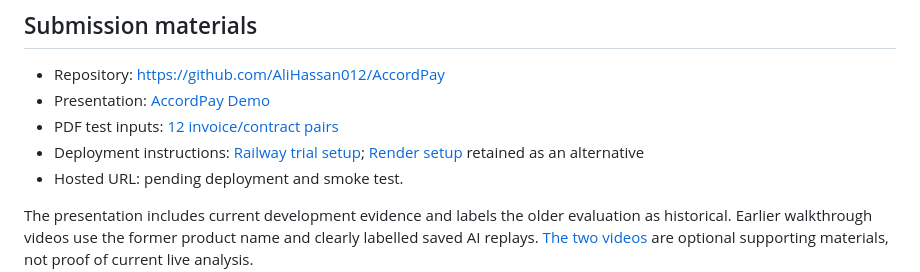
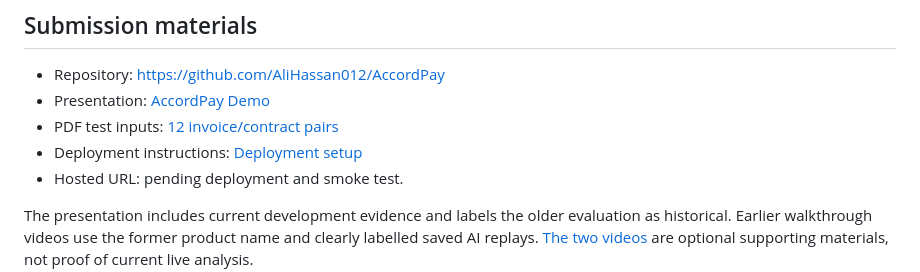
Before and after one commit to AliHassan012/AccordPay, a Markdown page: README.md, the part around the change. Rendered like a GitHub page.

```diff
--- a/README.md
+++ b/README.md
@@ -7,7 +7,7 @@ An invoice review prototype for fictional DEMO FUNDS. Exactly three language che
 - Repository: https://github.com/AliHassan012/AccordPay
 - Presentation: [AccordPay Demo](submission/AccordPay_Demo.pptx)
 - PDF test inputs: [12 invoice/contract pairs](delivery/INVOICES_AND_CONTRACTS_12/)
-- Deployment instructions: [Railway trial setup](RAILWAY_SETUP.md); [Render setup](DEPLOYMENT.md) retained as an alternative
+- Deployment instructions: [Deployment setup](DEPLOYMENT.md)
 - Hosted URL: pending deployment and smoke test.
 
 The presentation includes current development evidence and labels the older evaluation as historical. Earlier walkthrough videos use the former product name and clearly labelled saved AI replays. [The two videos](submission/videos/) are optional supporting materials, not proof of current live analysis.
```
Also changed, not shown: BUILD_STATUS.md (+2 -2 lines), RAILWAY_SETUP.md (deleted, +0 -43 lines).
